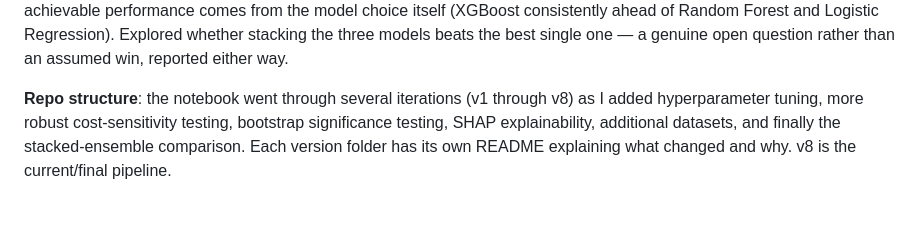
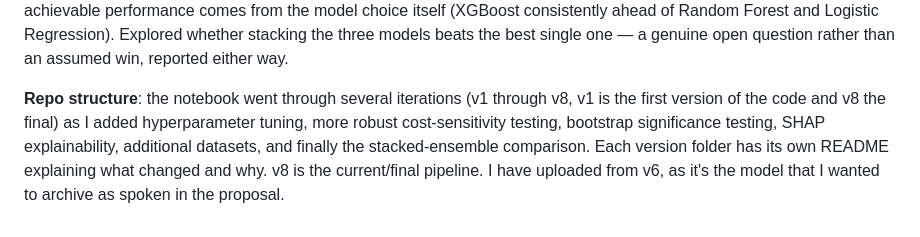
Before and after one commit to GEETANJALI0507/The-Threshold-Dilemma-Fraud-Detection-under-PSR-and-Consumer-Duty-UK-, a Markdown page: README.md, the part around the change. GitHub-like rendering.

Commit message:
Update README with repo structure details
Clarified the repo structure description and noted the archival of version 6.

```diff
--- a/README.md
+++ b/README.md
@@ -14,4 +14,4 @@ There's a hard ceiling in this data: no combination of model, feature set, or im
 Feature engineering (leak-safe aggregate encodings, transaction velocity) and imbalance-handling method both matter less than expected past a certain point — most of the achievable performance comes from the model choice itself (XGBoost consistently ahead of Random Forest and Logistic Regression).
 Explored whether stacking the three models beats the best single one — a genuine open question rather than an assumed win, reported either way.
 
-**Repo structure**: the notebook went through several iterations (v1 through v8) as I added hyperparameter tuning, more robust cost-sensitivity testing, bootstrap significance testing, SHAP explainability, additional datasets, and finally the stacked-ensemble comparison. Each version folder has its own README explaining what changed and why. v8 is the current/final pipeline.
+**Repo structure**: the notebook went through several iterations (v1 through v8, v1 is the first version of the code and v8 the final) as I added hyperparameter tuning, more robust cost-sensitivity testing, bootstrap significance testing, SHAP explainability, additional datasets, and finally the stacked-ensemble comparison. Each version folder has its own README explaining what changed and why. v8 is the current/final pipeline. I have uploaded from v6, as it's the model that I wanted to archive as spoken in the proposal.
```
